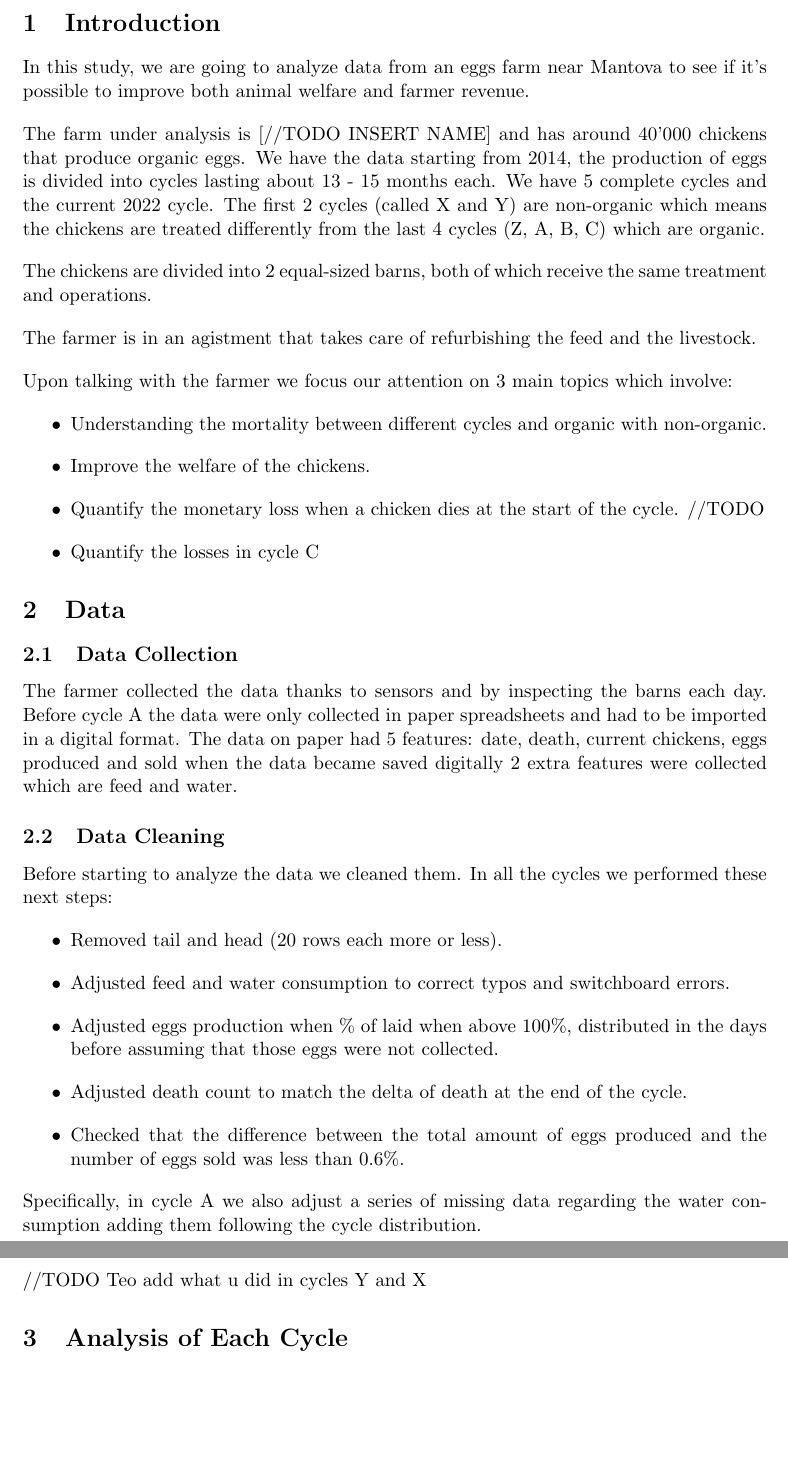
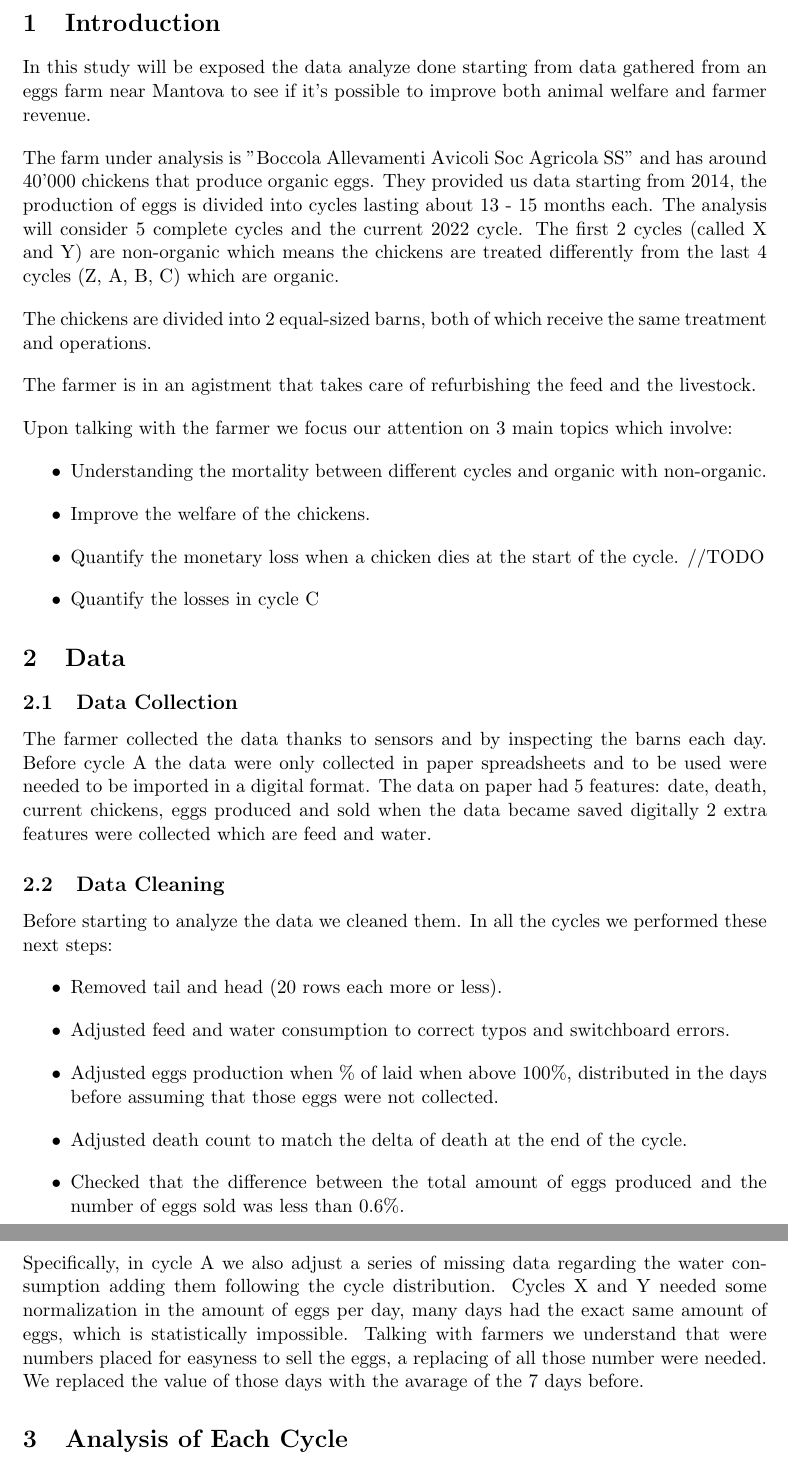
Before and after one commit to CanaliDavide/DASA--Project, a LaTeX document (paper/results.tex): two parts of pages 3 and 4 of 18, joined at a grey line, cut so that both start at the same text, the shorter picture padded with empty space. Compiled offline with pdfLaTeX.

Commit message:
Add some cleaning procedures

```diff
--- a/paper/results.tex
+++ b/paper/results.tex
@@ -70,9 +70,9 @@ Data Analysis On An Eggs Farm\\[1.5ex]
 \newpage
 
 \section{Introduction}
-In this study, we are going to analyze data from an eggs farm near Mantova to see if it's possible to improve both animal welfare and farmer revenue.
+In this study will be exposed the data analyze done starting from data gathered from an eggs farm near Mantova to see if it's possible to improve both animal welfare and farmer revenue.
 
-The farm under analysis is [//TODO INSERT NAME] and has around 40'000 chickens that produce organic eggs. We have the data starting from 2014, the production of eggs is divided into cycles lasting about 13 - 15 months each. We have 5 complete cycles and the current 2022 cycle. The first 2 cycles (called X and Y) are non-organic which means the chickens are treated differently from the last 4 cycles (Z, A, B, C) which are organic.
+The farm under analysis is "Boccola Allevamenti Avicoli Soc Agricola SS" and has around 40'000 chickens that produce organic eggs. They provided us data starting from 2014, the production of eggs is divided into cycles lasting about 13 - 15 months each. The analysis will consider 5 complete cycles and the current 2022 cycle. The first 2 cycles (called X and Y) are non-organic which means the chickens are treated differently from the last 4 cycles (Z, A, B, C) which are organic.
 
 The chickens are divided into 2 equal-sized barns, both of which receive the same treatment and operations.
 
@@ -88,7 +88,7 @@ Upon talking with the farmer we focus our attention on 3 main topics which invol
 
 \section{Data}
 \subsection{Data Collection}
-The farmer collected the data thanks to sensors and by inspecting the barns each day. Before cycle A the data were only collected in paper spreadsheets and had to be imported in a digital format.
+The farmer collected the data thanks to sensors and by inspecting the barns each day. Before cycle A the data were only collected in paper spreadsheets and to be used were needed to be imported in a digital format.
 The data on paper had 5 features: date, death, current chickens, eggs produced and sold
 when the data became saved digitally 2 extra features were collected which are feed and water.
 
@@ -104,8 +104,7 @@ In all the cycles we performed these next steps:
 \end{itemize}
 
 Specifically, in cycle A we also adjust a series of missing data regarding the water consumption adding them following the cycle distribution.
-
-//TODO Teo add what u did in cycles Y and X
+Cycles X and Y needed some normalization in the amount of eggs per day, many days had the exact same amount of eggs, which is statistically impossible. Talking with farmers we understand that were numbers placed for easyness to sell the eggs, a replacing of all those number were needed. We replaced the value of those days with the avarage of the 7 days before.
 
 
 
```
Also changed, not shown: paper/results.tex (2 more changed lines).
